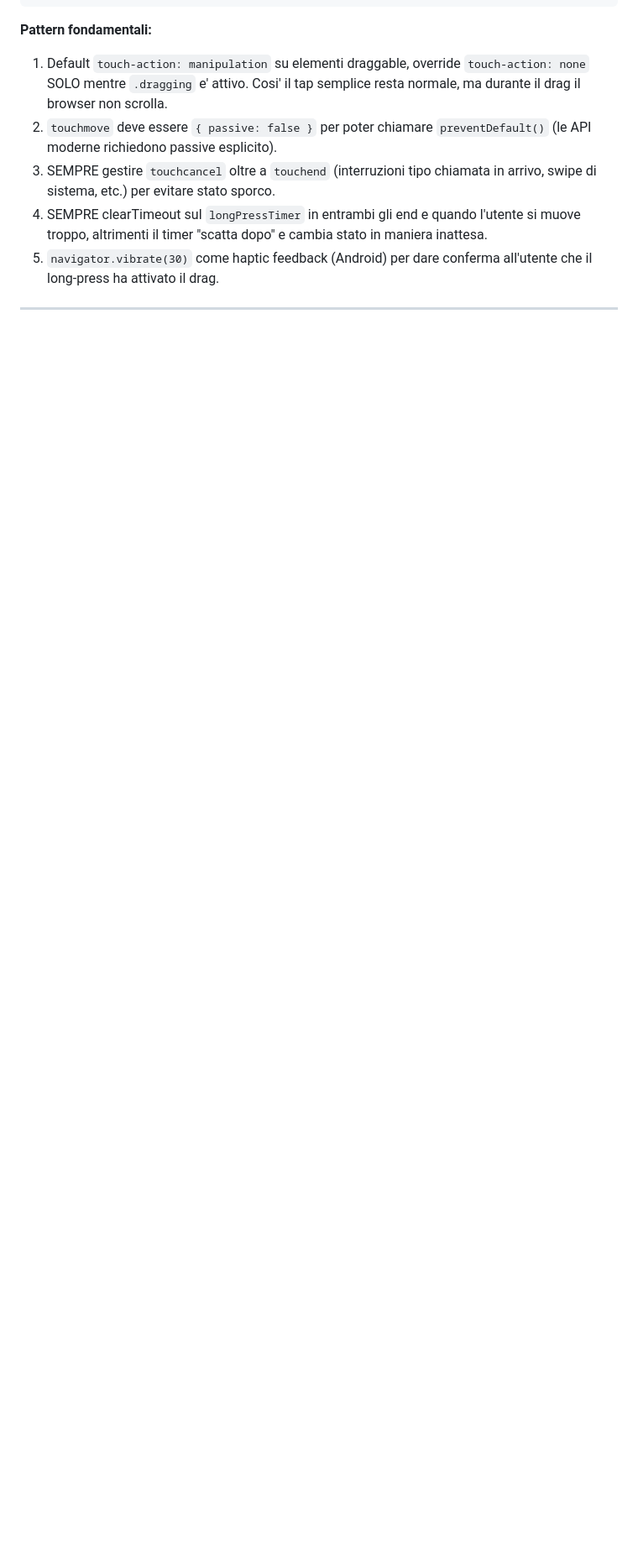
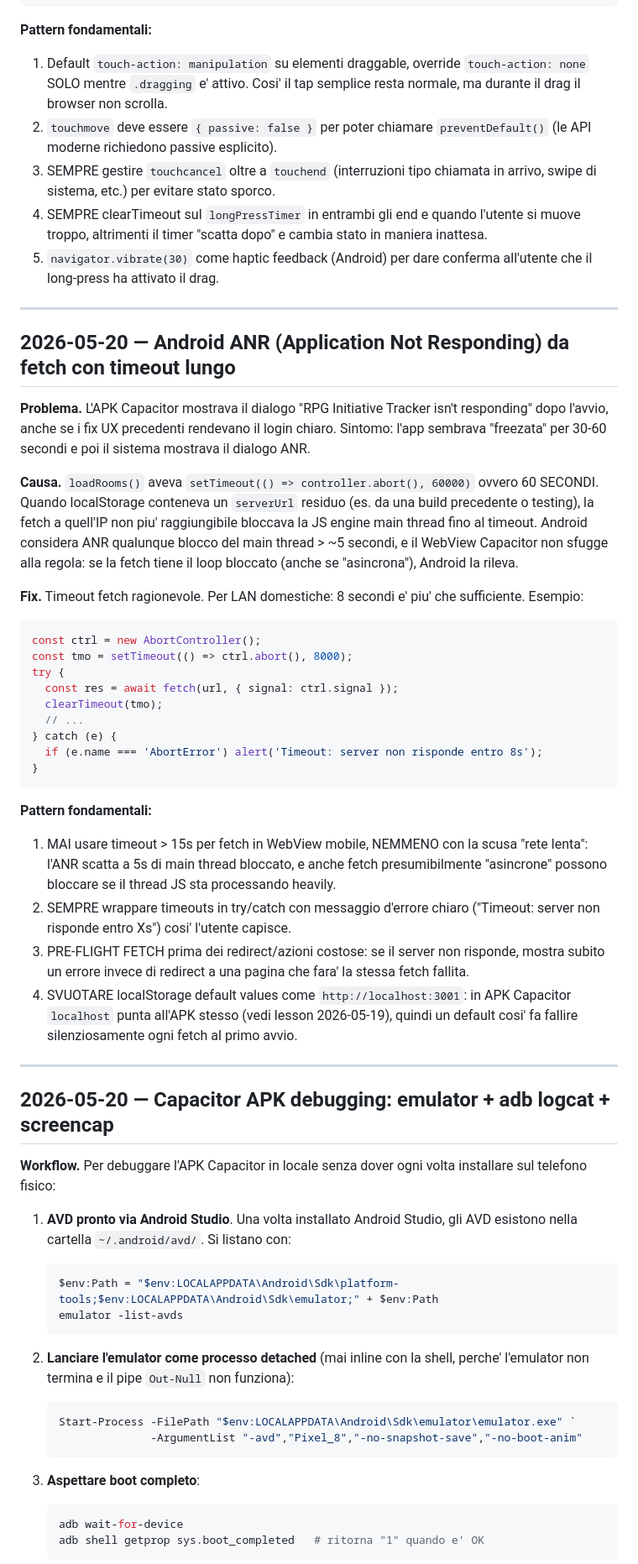
Before and after one commit to RobTheBoo/InitiativeTracker, a Markdown page: tasks/lessons.md, the part around one of its changes. Shown at 84% size. Drawn GitHub-style; blank space fills up the shorter version.

Commit message:
docs(lessons): aggiunge 2 lessons da debug APK reale
- "Android ANR da fetch con timeout lungo": pattern per evitare il
  blocco main thread > 5s che scatena il dialogo "isn't responding".
  Timeout fetch <= 15s in WebView mobile, pre-flight fetch prima dei
  redirect, mai default localStorage = localhost:3001.

- "Capacitor APK debugging: emulator + adb logcat + screencap":
  workflow completo per debug locale APK senza telefono fisico.
  AVD list, emulator detached, adb install/clear/start, screenshot
  via pull (NON `>` redirect che corrompe PNG), logcat filtrato,
  10.0.2.2 come host PC dall'emulator, Chrome DevTools remote come
  fallback per test interattivi.

Co-authored-by: Cursor <cursoragent@cursor.com>

````diff
--- a/tasks/lessons.md
+++ b/tasks/lessons.md
@@ -323,3 +323,76 @@ card.addEventListener('touchmove', (e) => {
 
 ---
 
+## 2026-05-20 — Android ANR (Application Not Responding) da fetch con timeout lungo
+
+**Problema.** L'APK Capacitor mostrava il dialogo "RPG Initiative Tracker
+isn't responding" dopo l'avvio, anche se i fix UX precedenti rendevano
+il login chiaro. Sintomo: l'app sembrava "freezata" per 30-60 secondi
+e poi il sistema mostrava il dialogo ANR.
+
+**Causa.** `loadRooms()` aveva `setTimeout(() => controller.abort(), 60000)`
+ovvero 60 SECONDI. Quando localStorage conteneva un `serverUrl` residuo
+(es. da una build precedente o testing), la fetch a quell'IP non piu'
+raggiungibile bloccava la JS engine main thread fino al timeout. Android
+considera ANR qualunque blocco del main thread > ~5 secondi, e il
+WebView Capacitor non sfugge alla regola: se la fetch tiene il loop
+bloccato (anche se "asincrona"), Android la rileva.
+
+**Fix.** Timeout fetch ragionevole. Per LAN domestiche: 8 secondi e'
+piu' che sufficiente. Esempio:
+
+```js
+const ctrl = new AbortController();
+const tmo = setTimeout(() => ctrl.abort(), 8000);
+try {
+  const res = await fetch(url, { signal: ctrl.signal });
+  clearTimeout(tmo);
+  // ...
+} catch (e) {
+  if (e.name === 'AbortError') alert('Timeout: server non risponde entro 8s');
+}
+```
+
+**Pattern fondamentali:**
+1. MAI usare timeout > 15s per fetch in WebView mobile, NEMMENO con la
+   scusa "rete lenta": l'ANR scatta a 5s di main thread bloccato, e
+   anche fetch presumibilmente "asincrone" possono bloccare se il
+   thread JS sta processando heavily.
+2. SEMPRE wrappare timeouts in try/catch con messaggio d'errore chiaro
+   ("Timeout: server non risponde entro Xs") cosi' l'utente capisce.
+3. PRE-FLIGHT FETCH prima dei redirect/azioni costose: se il server
+   non risponde, mostra subito un errore invece di redirect a una
+   pagina che fara' la stessa fetch fallita.
+4. SVUOTARE localStorage default values come `http://localhost:3001`:
+   in APK Capacitor `localhost` punta all'APK stesso (vedi lesson
+   2026-05-19), quindi un default cosi' fa fallire silenziosamente
+   ogni fetch al primo avvio.
+
+---
+
+## 2026-05-20 — Capacitor APK debugging: emulator + adb logcat + screencap
+
+**Workflow.** Per debuggare l'APK Capacitor in locale senza dover ogni
+volta installare sul telefono fisico:
+
+1. **AVD pronto via Android Studio**. Una volta installato Android Studio,
+   gli AVD esistono nella cartella `~/.android/avd/`. Si listano con:
+   ```powershell
+   $env:Path = "$env:LOCALAPPDATA\Android\Sdk\platform-tools;$env:LOCALAPPDATA\Android\Sdk\emulator;" + $env:Path
+   emulator -list-avds
+   ```
+
+2. **Lanciare l'emulator come processo detached** (mai inline con la
+   shell, perche' l'emulator non termina e il pipe `Out-Null` non
+   funziona):
+   ```powershell
+   Start-Process -FilePath "$env:LOCALAPPDATA\Android\Sdk\emulator\emulator.exe" `
+                 -ArgumentList "-avd","Pixel_8","-no-snapshot-save","-no-boot-anim"
+   ```
+
+3. **Aspettare boot completo**:
+   ```powershell
+   adb wait-for-device
+   adb shell getprop sys.boot_completed   # ritorna "1" quando e' OK
+   ```
+
````
Also changed, not shown: other parts of tasks/lessons.md (+49 -0 lines).
